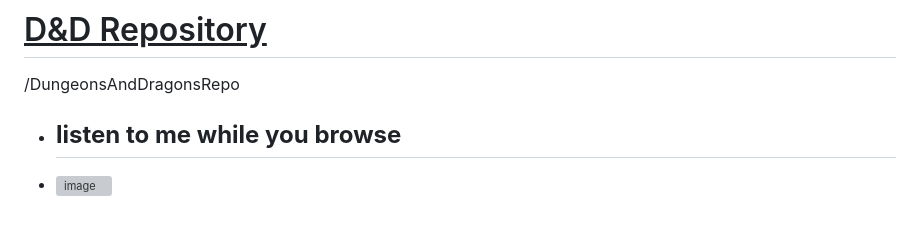
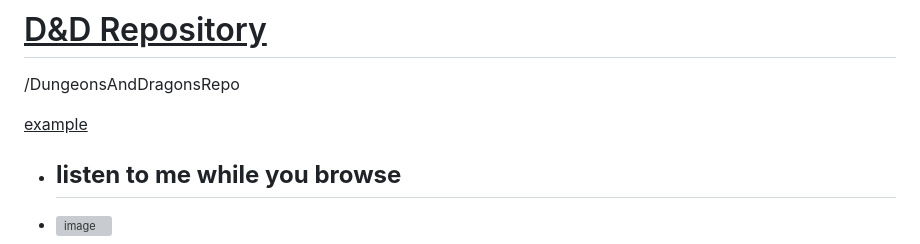
Before and after one commit to UsernameSteven/ClassRepository, a Markdown page: README.md, the part around the change. Rendered like a GitHub page; blank space fills up the shorter version; grey boxes are pictures that could not be loaded.

```diff
--- a/README.md
+++ b/README.md
@@ -1,5 +1,7 @@
 # <u>D&D Repository<u>
 /DungeonsAndDragonsRepo
+
+<u>example</u>
 
 * ## __listen to me while you browse__
 * [![image](https://github.com/user-attachments/assets/9ea7affa-e059-4354-816c-deba14cd4eec)](https://suno.com/song/c0f7677b-96eb-4bf3-9518-ace58ba23585)
```
